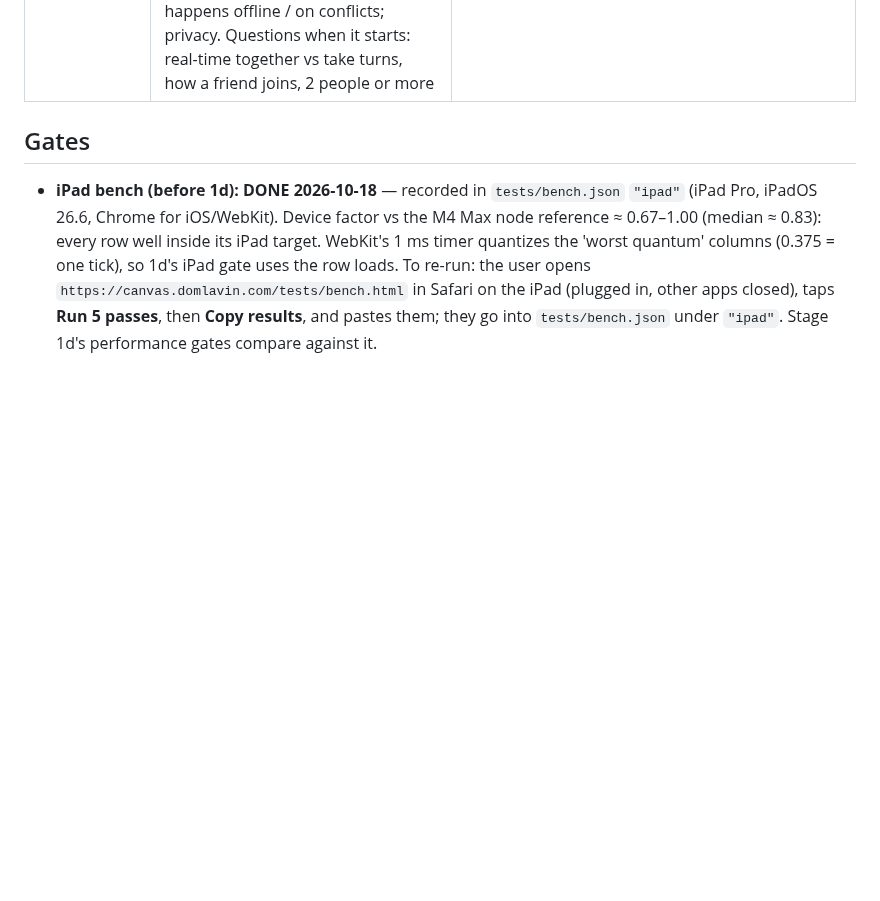
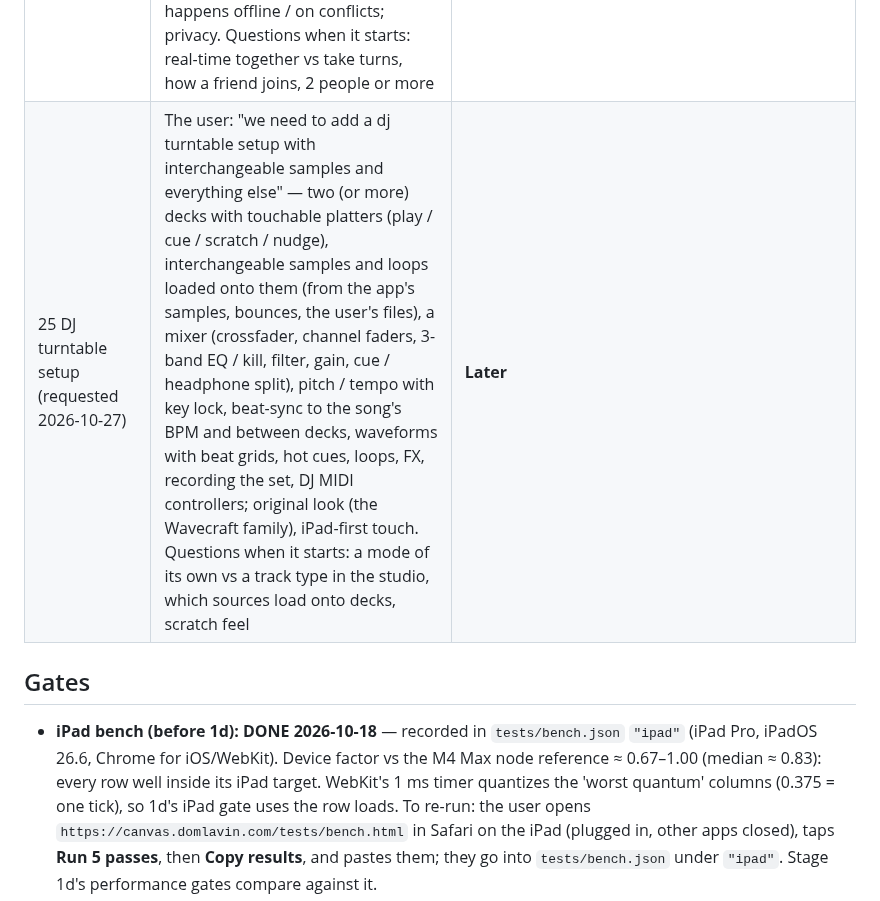
Before and after one commit to CorrugatedCarl/synth, a Markdown page: docs/canvas/ROADMAP.md, the part around the change. Drawn GitHub-style; blank space fills up the shorter version.

Commit message:
ROADMAP 25: a DJ turntable setup with interchangeable samples (the user)
Co-Authored-By: Claude Opus 5.5 <noreply@anthropic.com>

```diff
--- a/docs/canvas/ROADMAP.md
+++ b/docs/canvas/ROADMAP.md
@@ -43,6 +43,7 @@ This is the living tracker for the canvas redesign. The design is [SPEC-canvas.m
 | 22 Modulators on the master (requested 2026-10-26) | The user: "i should be able to put lfos on the master track to tie them to effects knobs". Today the master canvas refuses modulation (main.js ~:9621 "no modulation on the master canvas"): MASTER ('synth-master') runs no ModCore. Give MASTER the tracks' modulation (canvas LFOs / envelopes / macros onto the master's effects knobs), the master canvas the modulator tiles and cables; engine work → full treatment (contract, skeptic, goldens bit-identical, live ≡ bounce) | **Next big build after the FX restyle** (the lead's proposal) |
 | 23 Display-rate visuals (requested 2026-10-26) | The user: "we need all our modules to run at 240 fps max or capped at the display". Every animated part (knob rings / mod arcs, playheads, envelope / LFO / curve displays, scopes, spectra, meters, GR bars, cords) redraws on requestAnimationFrame at the display's rate up to 240 fps (today many are throttled to ≤ 30 fps, e.g. the FX rack's grLoop, postMon at 30 Hz); the worklet's display data posted often enough (or interpolated between posts) so motion is smooth; tied to the performance presets (**the user: "lets make the default cap 120 and an option to go higher in the settings"** — default cap 120 fps (or the display's rate if lower), a ⚙ setting to go higher up to 240; the performance presets may lower it: Medium 60, Low 30 — battery on the iPad); frame cost measured at 1440×900 and the iPad sizes (CPU throttled) before shipping | **After the FX restyle** (same code) — mapping first |
 | 24 Multiplayer: make a song with a friend (requested 2026-10-27) | The user: "multiplayer mode so you can make a song with a friend" — **online** (friends in different places, over the internet). Shared project, live: both edit the same song (tracks, notes, Wavecraft patches, knobs) and see each other's changes; audio is not streamed — each device renders the shared project itself, so both hear the same. Notes for the contract: the project model + History would sync as operations (CRDT / op log) with presence — **the other person's cursor shown live** (the user: "in multiplayer mode we need to see the other persons cursor"; on the canvas, the roll and the arrangement, with their name / colour, and their touch on the iPad); the site is static (GitHub Pages), so peers need a way to find each other — WebRTC peer-to-peer with a minimal signaling step keeps it nearly serverless (fits the no-subscription pricing, ROADMAP 15); invite by link / code; the iPad app and the browser alike; what happens offline / on conflicts; privacy. Questions when it starts: real-time together vs take turns, how a friend joins, 2 people or more | **Later** |
+| 25 DJ turntable setup (requested 2026-10-27) | The user: "we need to add a dj turntable setup with interchangeable samples and everything else" — two (or more) decks with touchable platters (play / cue / scratch / nudge), interchangeable samples and loops loaded onto them (from the app's samples, bounces, the user's files), a mixer (crossfader, channel faders, 3-band EQ / kill, filter, gain, cue / headphone split), pitch / tempo with key lock, beat-sync to the song's BPM and between decks, waveforms with beat grids, hot cues, loops, FX, recording the set, DJ MIDI controllers; original look (the Wavecraft family), iPad-first touch. Questions when it starts: a mode of its own vs a track type in the studio, which sources load onto decks, scratch feel | **Later** |
 
 ## Gates
 
```
